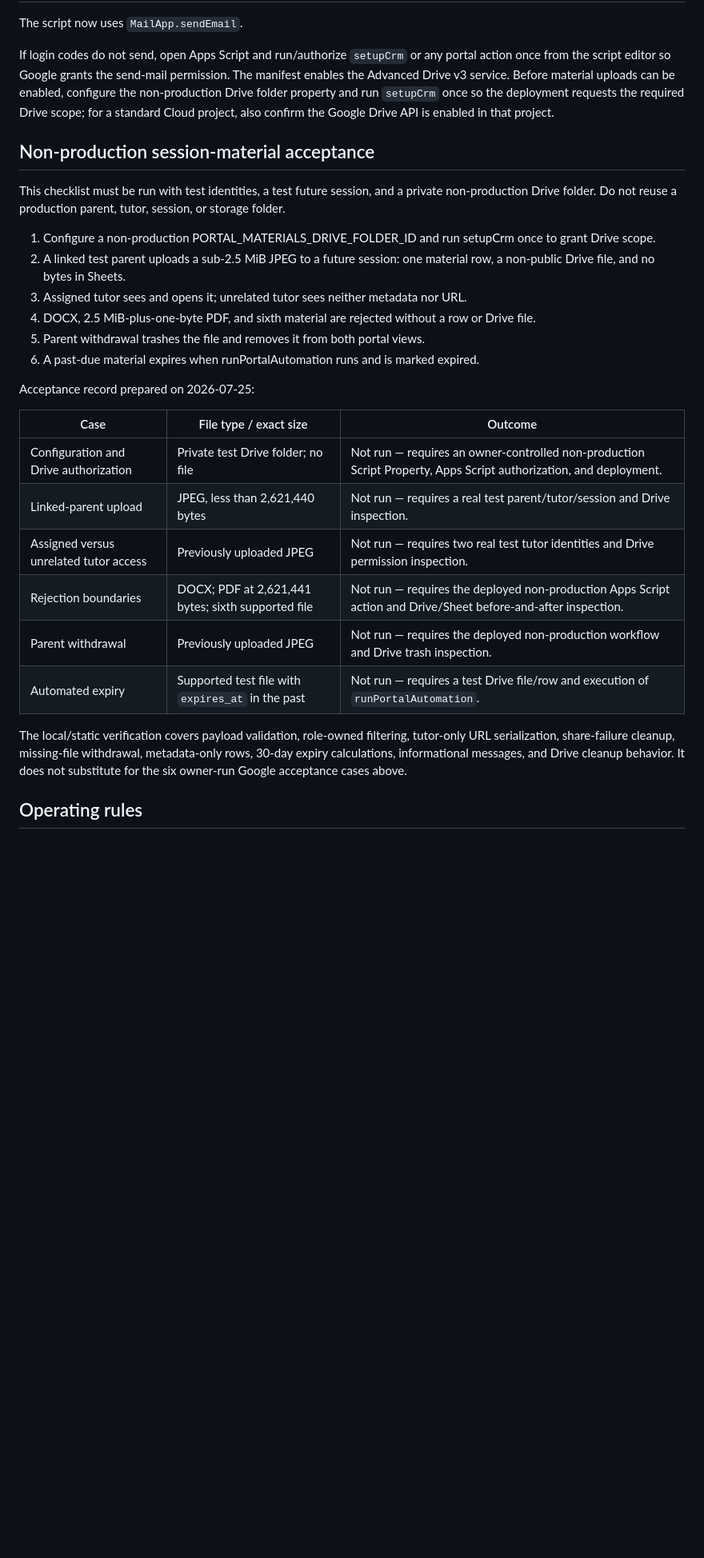
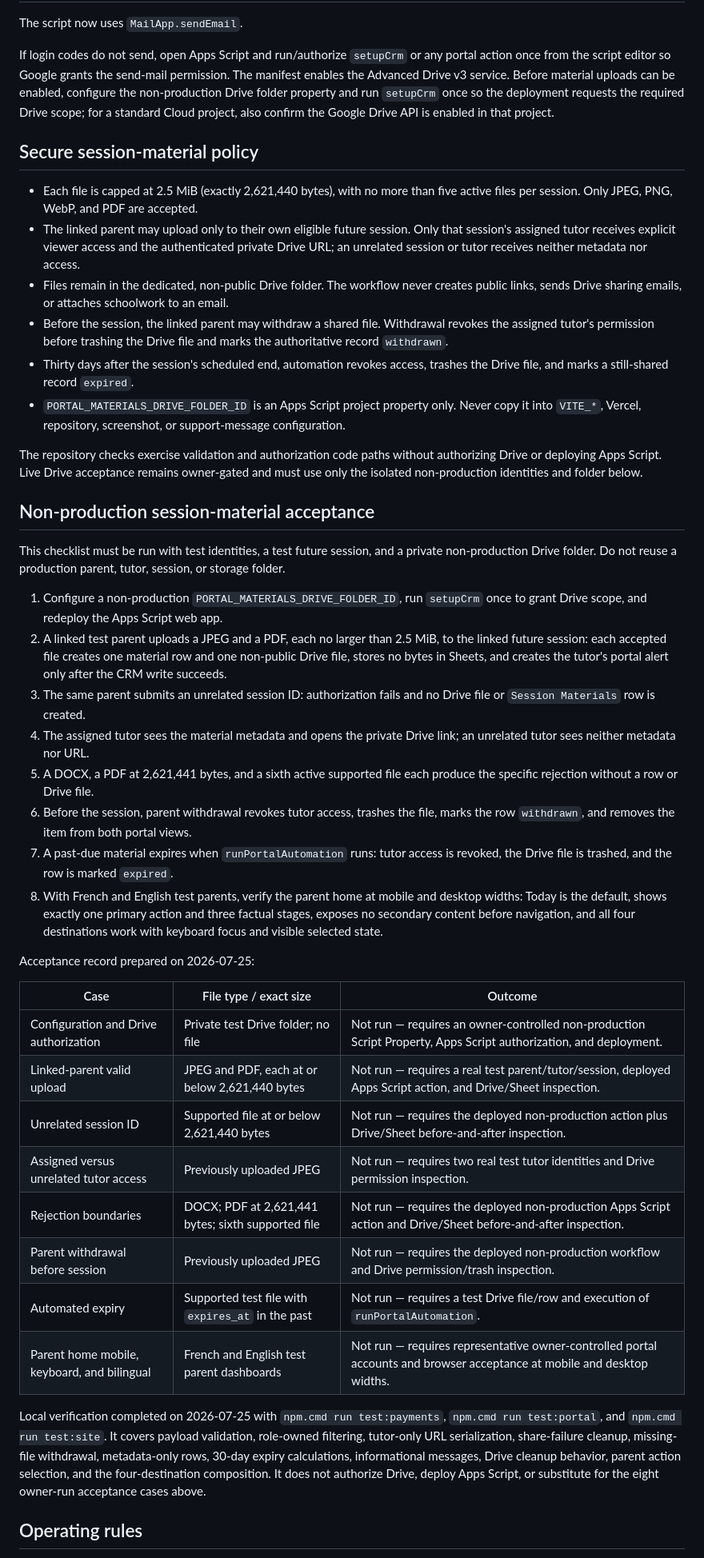
Before and after one commit to RalphChahine/methode-secondaire, a Markdown page: ops/crm/parent-tutor-portal.md, the part around one of its changes. Shown at 80% size. GitHub-like rendering; blank space fills up the shorter version.

```diff
--- a/ops/crm/parent-tutor-portal.md
+++ b/ops/crm/parent-tutor-portal.md
@@ -262,29 +262,44 @@ The script now uses `MailApp.sendEmail`.
 
 If login codes do not send, open Apps Script and run/authorize `setupCrm` or any portal action once from the script editor so Google grants the send-mail permission. The manifest enables the Advanced Drive v3 service. Before material uploads can be enabled, configure the non-production Drive folder property and run `setupCrm` once so the deployment requests the required Drive scope; for a standard Cloud project, also confirm the Google Drive API is enabled in that project.
 
+## Secure session-material policy
+
+- Each file is capped at 2.5 MiB (exactly 2,621,440 bytes), with no more than five active files per session. Only JPEG, PNG, WebP, and PDF are accepted.
+- The linked parent may upload only to their own eligible future session. Only that session's assigned tutor receives explicit viewer access and the authenticated private Drive URL; an unrelated session or tutor receives neither metadata nor access.
+- Files remain in the dedicated, non-public Drive folder. The workflow never creates public links, sends Drive sharing emails, or attaches schoolwork to an email.
+- Before the session, the linked parent may withdraw a shared file. Withdrawal revokes the assigned tutor's permission before trashing the Drive file and marks the authoritative record `withdrawn`.
+- Thirty days after the session's scheduled end, automation revokes access, trashes the Drive file, and marks a still-shared record `expired`.
+- `PORTAL_MATERIALS_DRIVE_FOLDER_ID` is an Apps Script project property only. Never copy it into `VITE_*`, Vercel, repository, screenshot, or support-message configuration.
+
+The repository checks exercise validation and authorization code paths without authorizing Drive or deploying Apps Script. Live Drive acceptance remains owner-gated and must use only the isolated non-production identities and folder below.
+
 ## Non-production session-material acceptance
 
 This checklist must be run with test identities, a test future session, and a private non-production Drive folder. Do not reuse a production parent, tutor, session, or storage folder.
 
-1. Configure a non-production PORTAL_MATERIALS_DRIVE_FOLDER_ID and run setupCrm once to grant Drive scope.
-2. A linked test parent uploads a sub-2.5 MiB JPEG to a future session: one material row, a non-public Drive file, and no bytes in Sheets.
-3. Assigned tutor sees and opens it; unrelated tutor sees neither metadata nor URL.
-4. DOCX, 2.5 MiB-plus-one-byte PDF, and sixth material are rejected without a row or Drive file.
-5. Parent withdrawal trashes the file and removes it from both portal views.
-6. A past-due material expires when runPortalAutomation runs and is marked expired.
+1. Configure a non-production `PORTAL_MATERIALS_DRIVE_FOLDER_ID`, run `setupCrm` once to grant Drive scope, and redeploy the Apps Script web app.
+2. A linked test parent uploads a JPEG and a PDF, each no larger than 2.5 MiB, to the linked future session: each accepted file creates one material row and one non-public Drive file, stores no bytes in Sheets, and creates the tutor's portal alert only after the CRM write succeeds.
+3. The same parent submits an unrelated session ID: authorization fails and no Drive file or `Session Materials` row is created.
+4. The assigned tutor sees the material metadata and opens the private Drive link; an unrelated tutor sees neither metadata nor URL.
+5. A DOCX, a PDF at 2,621,441 bytes, and a sixth active supported file each produce the specific rejection without a row or Drive file.
+6. Before the session, parent withdrawal revokes tutor access, trashes the file, marks the row `withdrawn`, and removes the item from both portal views.
+7. A past-due material expires when `runPortalAutomation` runs: tutor access is revoked, the Drive file is trashed, and the row is marked `expired`.
+8. With French and English test parents, verify the parent home at mobile and desktop widths: Today is the default, shows exactly one primary action and three factual stages, exposes no secondary content before navigation, and all four destinations work with keyboard focus and visible selected state.
 
 Acceptance record prepared on 2026-07-25:
 
 | Case | File type / exact size | Outcome |
 | --- | --- | --- |
 | Configuration and Drive authorization | Private test Drive folder; no file | Not run — requires an owner-controlled non-production Script Property, Apps Script authorization, and deployment. |
-| Linked-parent upload | JPEG, less than 2,621,440 bytes | Not run — requires a real test parent/tutor/session and Drive inspection. |
+| Linked-parent valid upload | JPEG and PDF, each at or below 2,621,440 bytes | Not run — requires a real test parent/tutor/session, deployed Apps Script action, and Drive/Sheet inspection. |
+| Unrelated session ID | Supported file at or below 2,621,440 bytes | Not run — requires the deployed non-production action plus Drive/Sheet before-and-after inspection. |
 | Assigned versus unrelated tutor access | Previously uploaded JPEG | Not run — requires two real test tutor identities and Drive permission inspection. |
 | Rejection boundaries | DOCX; PDF at 2,621,441 bytes; sixth supported file | Not run — requires the deployed non-production Apps Script action and Drive/Sheet before-and-after inspection. |
-| Parent withdrawal | Previously uploaded JPEG | Not run — requires the deployed non-production workflow and Drive trash inspection. |
+| Parent withdrawal before session | Previously uploaded JPEG | Not run — requires the deployed non-production workflow and Drive permission/trash inspection. |
 | Automated expiry | Supported test file with `expires_at` in the past | Not run — requires a test Drive file/row and execution of `runPortalAutomation`. |
+| Parent home mobile, keyboard, and bilingual | French and English test parent dashboards | Not run — requires representative owner-controlled portal accounts and browser acceptance at mobile and desktop widths. |
 
-The local/static verification covers payload validation, role-owned filtering, tutor-only URL serialization, share-failure cleanup, missing-file withdrawal, metadata-only rows, 30-day expiry calculations, informational messages, and Drive cleanup behavior. It does not substitute for the six owner-run Google acceptance cases above.
+Local verification completed on 2026-07-25 with `npm.cmd run test:payments`, `npm.cmd run test:portal`, and `npm.cmd run test:site`. It covers payload validation, role-owned filtering, tutor-only URL serialization, share-failure cleanup, missing-file withdrawal, metadata-only rows, 30-day expiry calculations, informational messages, Drive cleanup behavior, parent action selection, and the four-destination composition. It does not authorize Drive, deploy Apps Script, or substitute for the eight owner-run acceptance cases above.
 
 ## Operating rules
 
```
Also changed, not shown: other parts of ops/crm/parent-tutor-portal.md (+1 -1 lines), README.md (+12 -0 lines).
